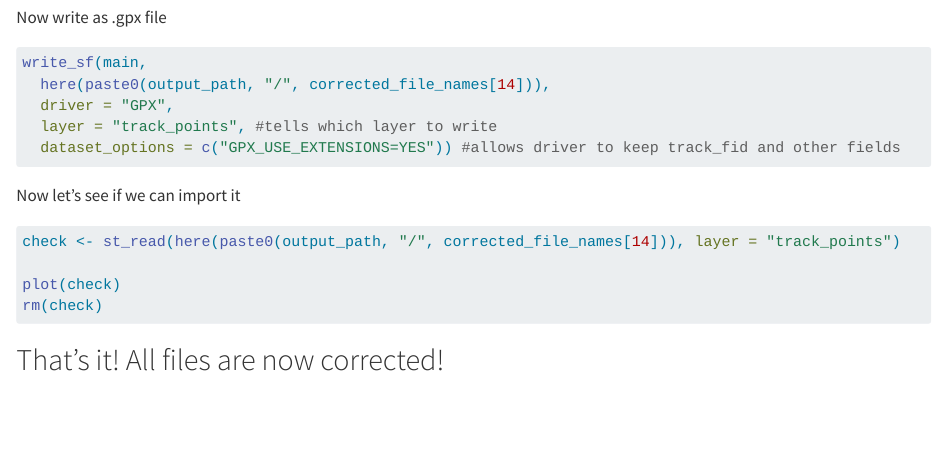
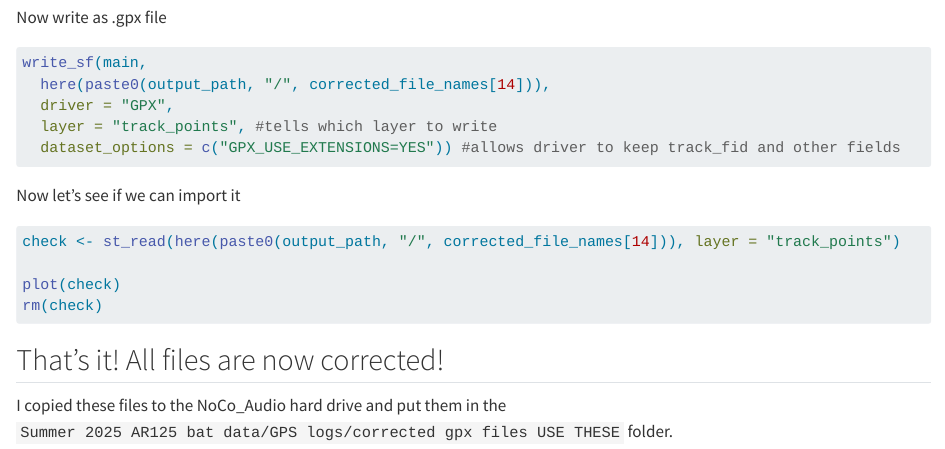
Before and after one commit to Barthelmess-Lab-Group/Bat-acoustics-2025, a Quarto document (code/fixing-gpx-timestamps-documented.qmd): the page in a window 1100 px wide, from 13200 px down. Rendered offline with R 4.5, knitr and Pandoc in place of Quarto, with nearby package versions; the code chunks are not run, so their results and figures are left out; long lines of code are wrapped.

Commit message:
explain where corrected files are saved

````diff
--- a/code/fixing-gpx-timestamps-documented.qmd
+++ b/code/fixing-gpx-timestamps-documented.qmd
@@ -2022,3 +2022,5 @@ rm(check)
 ```
 
 ## That's it! All files are now corrected!
+
+I copied these files to the NoCo_Audio hard drive and put them in the `Summer 2025 AR125 bat data/GPS logs/corrected gpx files USE THESE` folder.
````
